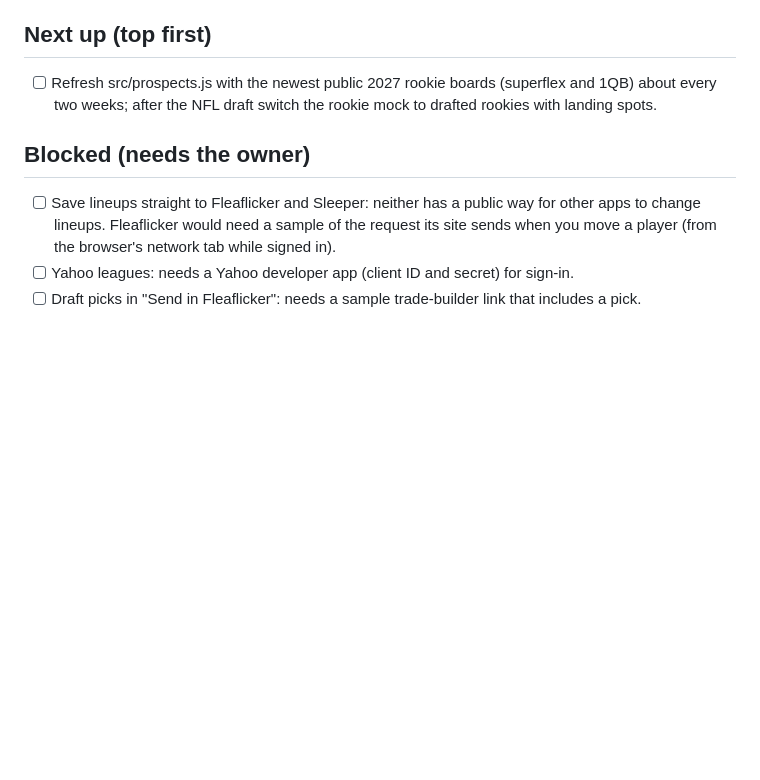
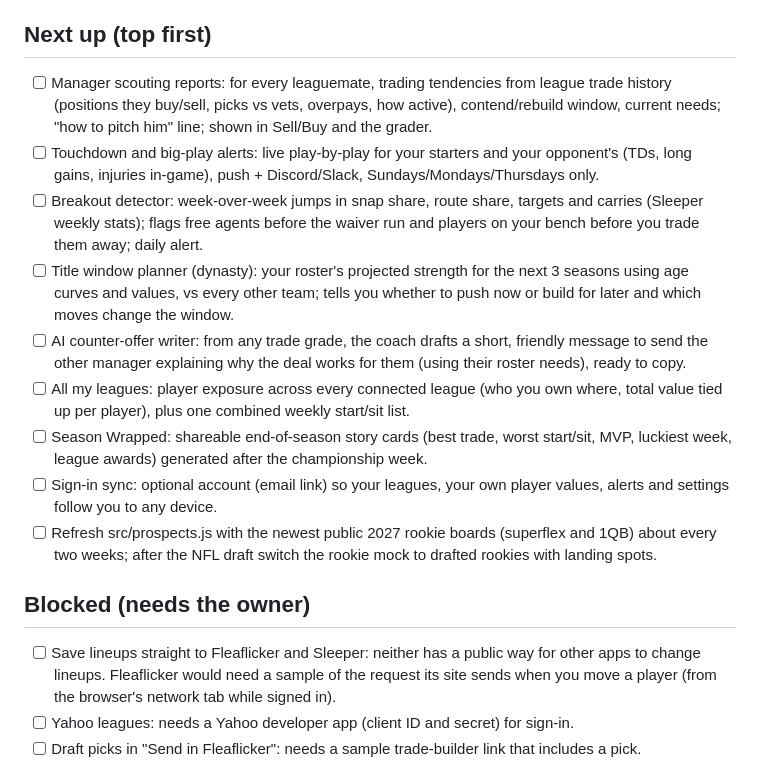
Before and after one commit to g24man44/snapcount, a Markdown page: ROADMAP.md, the part around the change. GitHub-like rendering; blank space fills up the shorter version.

Commit message:
Roadmap: next features for the nightly upgrades
Co-Authored-By: Claude Opus 5.5 <noreply@anthropic.com>
Claude-Session: https://claude.ai/code/session_011dXTvQgniC3bChKRyVFr9u

```diff
--- a/ROADMAP.md
+++ b/ROADMAP.md
@@ -11,6 +11,14 @@ An automatic build session picks the top unchecked item, ships it, and checks it
 - Never break what works. Test in a headless browser against real Fleaflicker data before pushing. If tests fail, don't push.
 
 ## Next up (top first)
+- [ ] Manager scouting reports: for every leaguemate, trading tendencies from league trade history (positions they buy/sell, picks vs vets, overpays, how active), contend/rebuild window, current needs; "how to pitch him" line; shown in Sell/Buy and the grader.
+- [ ] Touchdown and big-play alerts: live play-by-play for your starters and your opponent's (TDs, long gains, injuries in-game), push + Discord/Slack, Sundays/Mondays/Thursdays only.
+- [ ] Breakout detector: week-over-week jumps in snap share, route share, targets and carries (Sleeper weekly stats); flags free agents before the waiver run and players on your bench before you trade them away; daily alert.
+- [ ] Title window planner (dynasty): your roster's projected strength for the next 3 seasons using age curves and values, vs every other team; tells you whether to push now or build for later and which moves change the window.
+- [ ] AI counter-offer writer: from any trade grade, the coach drafts a short, friendly message to send the other manager explaining why the deal works for them (using their roster needs), ready to copy.
+- [ ] All my leagues: player exposure across every connected league (who you own where, total value tied up per player), plus one combined weekly start/sit list.
+- [ ] Season Wrapped: shareable end-of-season story cards (best trade, worst start/sit, MVP, luckiest week, league awards) generated after the championship week.
+- [ ] Sign-in sync: optional account (email link) so your leagues, your own player values, alerts and settings follow you to any device.
 - [ ] Refresh src/prospects.js with the newest public 2027 rookie boards (superflex and 1QB) about every two weeks; after the NFL draft switch the rookie mock to drafted rookies with landing spots.
 
 ## Blocked (needs the owner)
```
